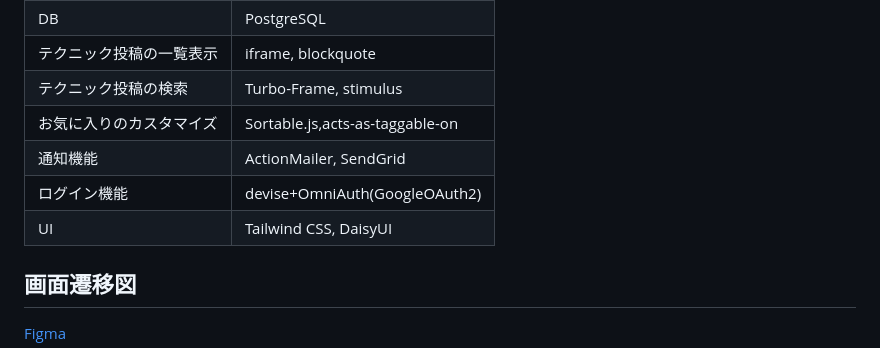
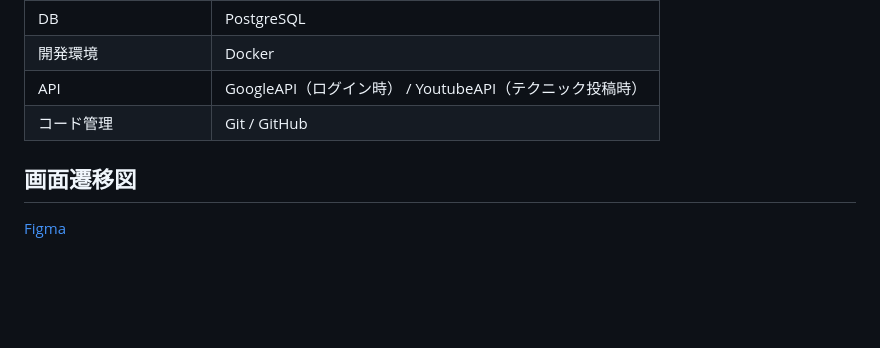
Before and after one commit to kohei-financier/V-TACTICS, a Markdown page: README.md, the part around the change printed below. Drawn GitHub-style; blank space fills up the shorter version.

```diff
--- a/README.md
+++ b/README.md
@@ -116,10 +119,7 @@ Valorantには、エイムの練習法やキャラクターのスキルの使い
 | DB   | PostgreSQL        |
-| テクニック投稿の一覧表示   | iframe, blockquote        |
-| テクニック投稿の検索   | Turbo-Frame, stimulus        |
-| お気に入りのカスタマイズ | Sortable.js,acts-as-taggable-on                |
-| 通知機能      | ActionMailer, SendGrid                             |
-| ログイン機能    | devise+OmniAuth(GoogleOAuth2) |
-| UI             | Tailwind CSS, DaisyUI                                   |
+| 開発環境  | Docker |
+| API   | GoogleAPI（ログイン時） / YoutubeAPI（テクニック投稿時）       |
+| コード管理 | Git / GitHub                |
 
 ## 画面遷移図
 [Figma](https://www.figma.com/design/sg79BYQysGnZ3rH7HbFXIe/%E7%94%BB%E9%9D%A2%E9%81%B7%E7%A7%BB%E5%9B%B3?node-id=0-1&t=ngO00vTTUwk5as8I-1)
```
Also changed, not shown: other parts of README.md (+64 -61 lines).
